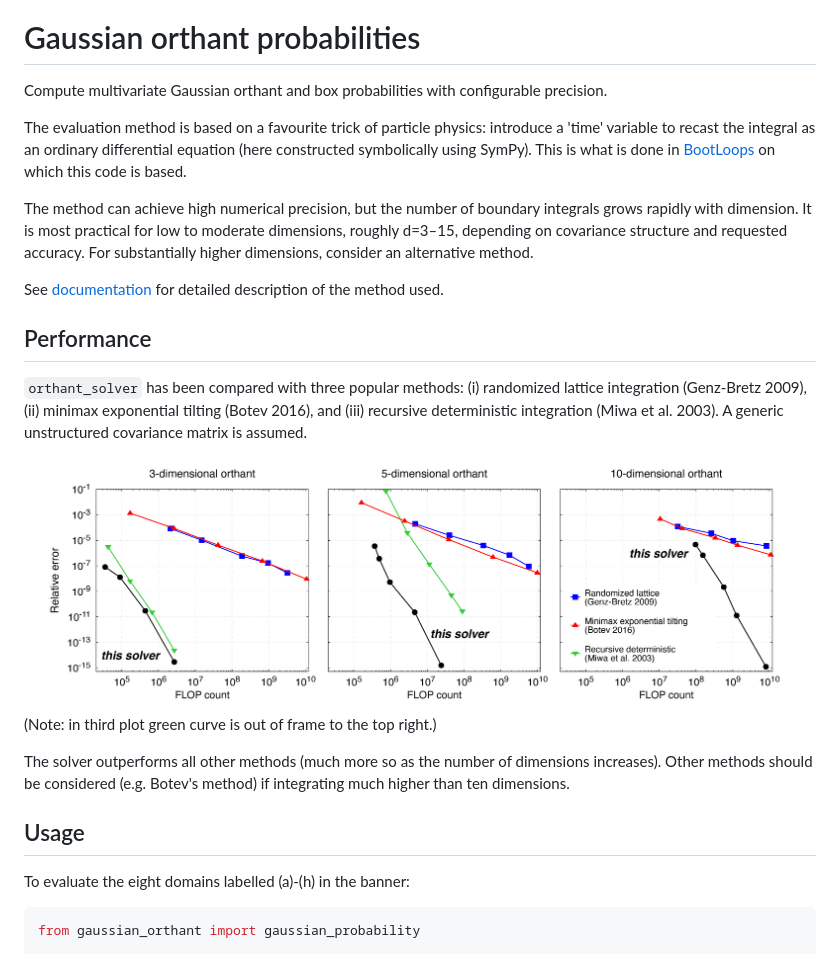
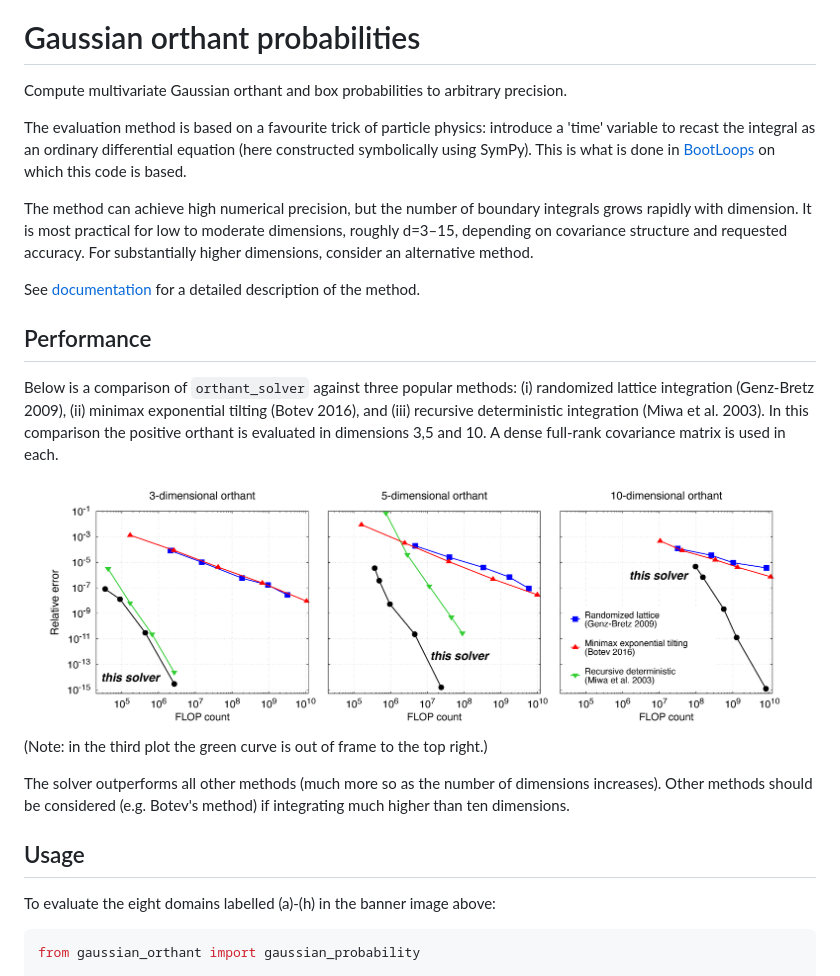
Before and after one commit to lhd23/orthant_solver, a Markdown page: README.md, the part around the change. GitHub-like rendering.

````diff
--- a/README.md
+++ b/README.md
@@ -2,7 +2,7 @@
 
 # Gaussian orthant probabilities
 
-Compute multivariate Gaussian orthant and box probabilities with configurable
+Compute multivariate Gaussian orthant and box probabilities to arbitrary
 precision.
 
 The evaluation method is based on a favourite trick of particle physics:
@@ -16,18 +16,21 @@ grows rapidly with dimension. It is most practical for low to moderate dimension
 roughly d=3–15, depending on covariance structure and requested accuracy.
 For substantially higher dimensions, consider an alternative method.
 
-See [documentation](output/pdf/gaussian_orthant_methods.pdf) for detailed description of the method used.
+See [documentation](output/pdf/gaussian_orthant_methods.pdf) for a detailed description of the method.
 
 
 ## Performance
-`orthant_solver` has been compared with three popular methods: (i) randomized lattice integration (Genz-Bretz 2009),
-(ii) minimax exponential tilting (Botev 2016), and (iii) recursive deterministic integration (Miwa et al. 2003).
-A generic unstructured covariance matrix is assumed.
+Below is a comparison of `orthant_solver` against three popular methods:
+(i) randomized lattice integration (Genz-Bretz 2009),
+(ii) minimax exponential tilting (Botev 2016), and
+(iii) recursive deterministic integration (Miwa et al. 2003).
+In this comparison the positive orthant is evaluated in dimensions 3,5 and 10.
+A dense full-rank covariance matrix is used in each.
 
 <img src="output/images/flopscope_solver_error_comparison_1x3.png"
      alt="Floating-point operation count versus relative error for three-, five-, and ten-dimensional orthant integrals"
      width="100%">
-(Note: in third plot green curve is out of frame to the top right.)
+(Note: in the third plot the green curve is out of frame to the top right.)
 
 The solver outperforms all other methods (much more so as the number of dimensions increases).
 Other methods should be considered (e.g. Botev's method) if integrating
@@ -35,7 +38,7 @@ much higher than ten dimensions.
 
 ## Usage
 
-To evaluate the eight domains labelled (a)-(h) in the banner:
+To evaluate the eight domains labelled (a)-(h) in the banner image above:
 
 ```python
 from gaussian_orthant import gaussian_probability
````
